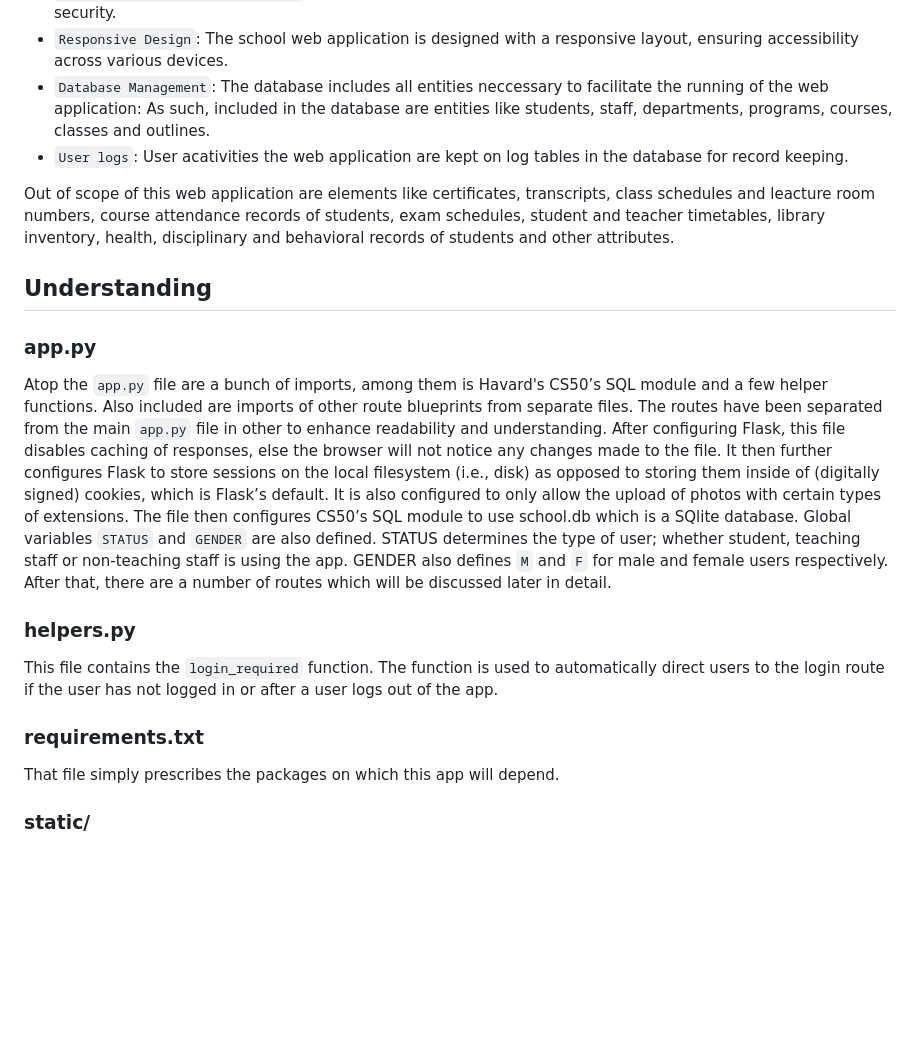
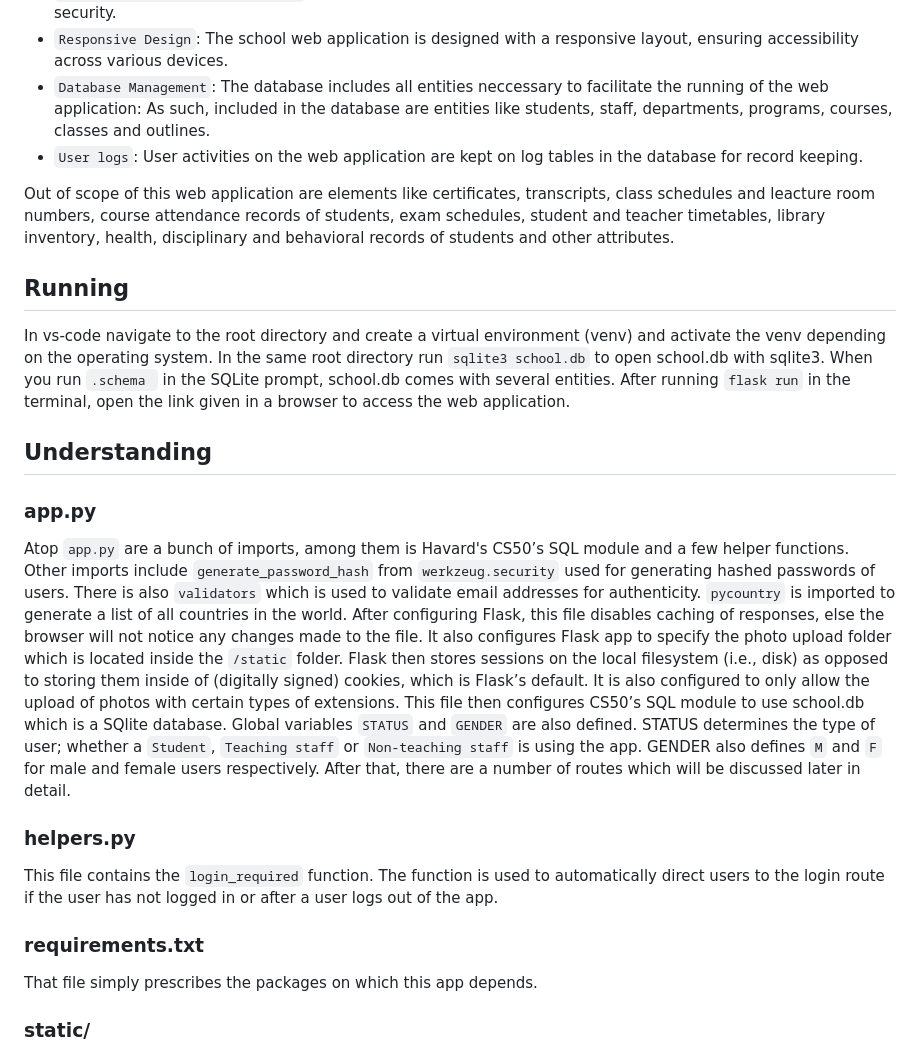
Before and after one commit to Clement1991/School-Management-Web-App, a Markdown page: README.md, the part around one of its changes. GitHub-like rendering; blank space fills up the shorter version.

```diff
--- a/README.md
+++ b/README.md
@@ -17,17 +17,21 @@ This project is a School Management Web Application of an engineering faculty in
 * `Registration and Authentication`: Seamless registration process with multi-level authentication for enhanced security.
 * `Responsive Design`: The school web application is designed with a responsive layout, ensuring accessibility across various devices.
 * `Database Management`: The database includes all entities neccessary to facilitate the running of the web application: As such, included in the database are entities like students, staff, departments, programs, courses, classes and outlines.
-* `User logs`: User acativities the web application are kept on log tables in the database for record keeping.
+* `User logs`: User activities on the web application are kept on log tables in the database for record keeping.
 
 Out of scope of this web application are elements like certificates, transcripts, class schedules and leacture room numbers, course attendance records of students, exam schedules, student and teacher timetables, library inventory, health, disciplinary and behavioral records of students and other attributes.
+
+## Running
+
+In vs-code navigate to the root directory and create a virtual environment (venv) and activate the venv depending on the operating system. In the same root directory run `sqlite3 school.db` to open school.db with sqlite3. When you run `.schema ` in the SQLite prompt, school.db comes with several entities. After running `flask run` in the terminal, open the link given in a browser to access the web application.
 
 ## Understanding
 
 ### app.py
 
-Atop the `app.py` file are a bunch of imports, among them is Havard's CS50’s SQL module and a few helper functions. Also included are imports of other route blueprints from separate files. The routes have been separated from the main `app.py` file in other to enhance readability and understanding.
-After configuring Flask, this file disables caching of responses, else the browser will not notice any changes made to the file. It then further configures Flask to store sessions on the local filesystem (i.e., disk) as opposed to storing them inside of (digitally signed) cookies, which is Flask’s default. It is also configured to only allow the upload of photos with certain types of extensions. The file then configures CS50’s SQL module to use school.db which is a SQlite database.
-Global variables `STATUS` and `GENDER` are also defined. STATUS determines the type of user; whether student, teaching staff or non-teaching staff is using the app. GENDER also defines `M` and `F` for male and female users respectively. After that, there are a number of routes which will be discussed later in detail.
+Atop `app.py` are a bunch of imports, among them is Havard's CS50’s SQL module and a few helper functions. Other imports include `generate_password_hash` from `werkzeug.security` used for generating hashed passwords of users. There is also `validators` which is used to validate email addresses for authenticity. `pycountry` is imported to generate a list of all countries in the world.
+After configuring Flask, this file disables caching of responses, else the browser will not notice any changes made to the file. It also configures Flask app to specify the photo upload folder which is located inside the `/static` folder. Flask then stores sessions on the local filesystem (i.e., disk) as opposed to storing them inside of (digitally signed) cookies, which is Flask’s default. It is also configured to only allow the upload of photos with certain types of extensions. This file then configures CS50’s SQL module to use school.db which is a SQlite database.
+Global variables `STATUS` and `GENDER` are also defined. STATUS determines the type of user; whether a `Student`, `Teaching staff` or `Non-teaching staff` is using the app. GENDER also defines `M` and `F` for male and female users respectively. After that, there are a number of routes which will be discussed later in detail.
 
 ### helpers.py
 
@@ -35,7 +39,7 @@ This file contains the `login_required` function. The function is used to automa
 
 ### requirements.txt
 
-That file simply prescribes the packages on which this app will depend.
+That file simply prescribes the packages on which this app depends.
 
 ### static/
 
```
Also changed, not shown: other parts of README.md (+27 -30 lines).
